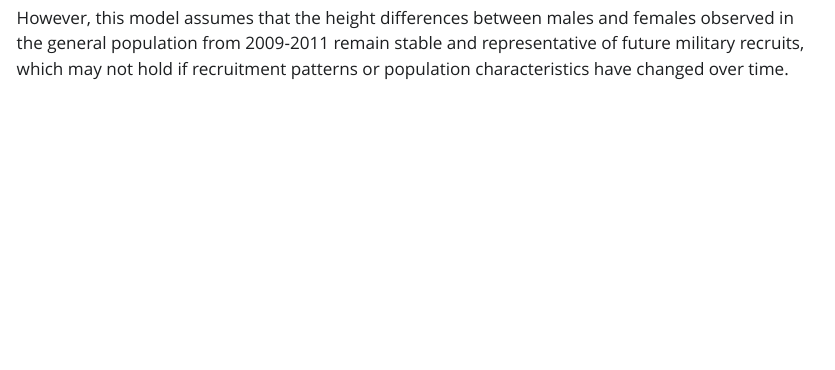
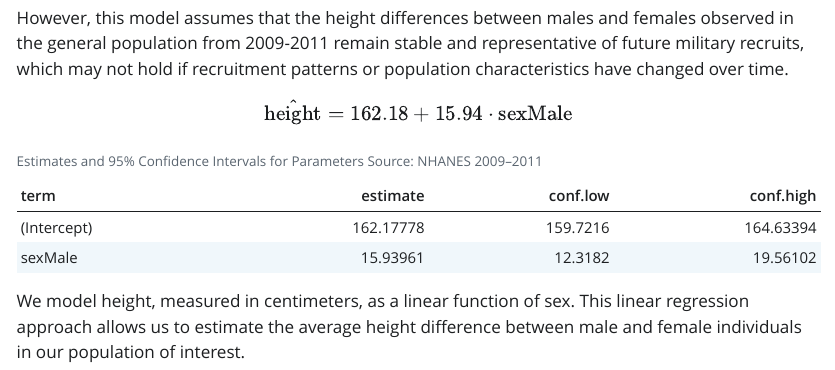
Before and after one commit to umaira2022/two-parameters, a Quarto document (analysis.qmd): the page in a window 1100 px wide, from 230 px down. The pictures show the output file analysis.html that the author committed with the source, opened offline; Quarto's library style sheets are replaced by a plain one without menus.

Commit message:
modelsummaryadded

````diff
--- a/analysis.qmd
+++ b/analysis.qmd
@@ -30,3 +32,24 @@ $$Y = \beta_0 + \beta_1 X_1 + \beta_2 X_2 + \cdots + \beta_n X_n + \epsilon$$
 with $\epsilon \sim \mathcal{N}(0, \sigma^2)$.
 
 However, this model assumes that the height differences between males and females observed in the general population from 2009-2011 remain stable and representative of future military recruits, which may not hold if recruitment patterns or population characteristics have changed over time.
+
+$$\hat{\text{height}} = 162.18 + 15.94 \cdot \text{sexMale}$$
+
+
+```{r}
+#| cache: true
+fit_height <- linear_reg() |>
+ fit(height ~ sex, data = x)
+```
+
+```{r}
+library(knitr)
+
+tidy(fit_height, conf.int = TRUE) |>
+  select(term, estimate, conf.low, conf.high) |>
+  kable(
+    caption = "Estimates and 95% Confidence Intervals for Parameters\nSource: NHANES 2009–2011"
+  )
+```
+
+We model height, measured in centimeters, as a linear function of sex. This linear regression approach allows us to estimate the average height difference between male and female individuals in our population of interest.
````
Also changed, not shown: analysis.html, analysis.qmd (2 more changed lines), 1 other file.
